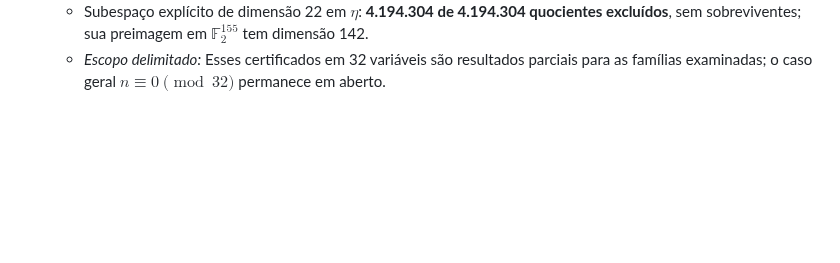
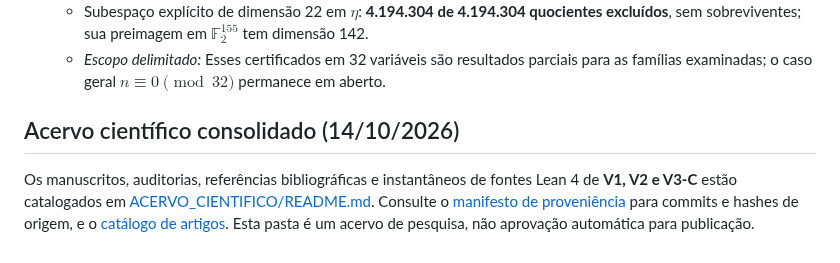
Before and after one commit to contatofilipevono-rgb/hrsbf-bent-verification, a Markdown page: README.md, the part around the change. Rendered like a GitHub page; blank space fills up the shorter version.

Commit message:
docs: expose scientific archive from root README

```diff
--- a/README.md
+++ b/README.md
@@ -103,3 +103,8 @@ python master_suite_fronteiras.py
   - Subespaço explícito de dimensão 21 em $\eta$: **2.097.152 de 2.097.152 quocientes excluídos**, sem sobreviventes; sua preimagem em $\mathbb F_2^{155}$ tem dimensão 141.
   - Subespaço explícito de dimensão 22 em $\eta$: **4.194.304 de 4.194.304 quocientes excluídos**, sem sobreviventes; sua preimagem em $\mathbb F_2^{155}$ tem dimensão 142.
   - *Escopo delimitado:* Esses certificados em 32 variáveis são resultados parciais para as famílias examinadas; o caso geral $n \equiv 0 \pmod{32}$ permanece em aberto.
+
+
+## Acervo científico consolidado (14/10/2026)
+
+Os manuscritos, auditorias, referências bibliográficas e instantâneos de fontes Lean 4 de **V1, V2 e V3-C** estão catalogados em [ACERVO_CIENTIFICO/README.md](ACERVO_CIENTIFICO/README.md). Consulte o [manifesto de proveniência](ACERVO_CIENTIFICO/MANIFESTO_ORIGENS.json) para commits e hashes de origem, e o [catálogo de artigos](artigos/CATALOGO_E_DIREITOS_2026-10-14.md). Esta pasta é um acervo de pesquisa, não aprovação automática para publicação.
```
